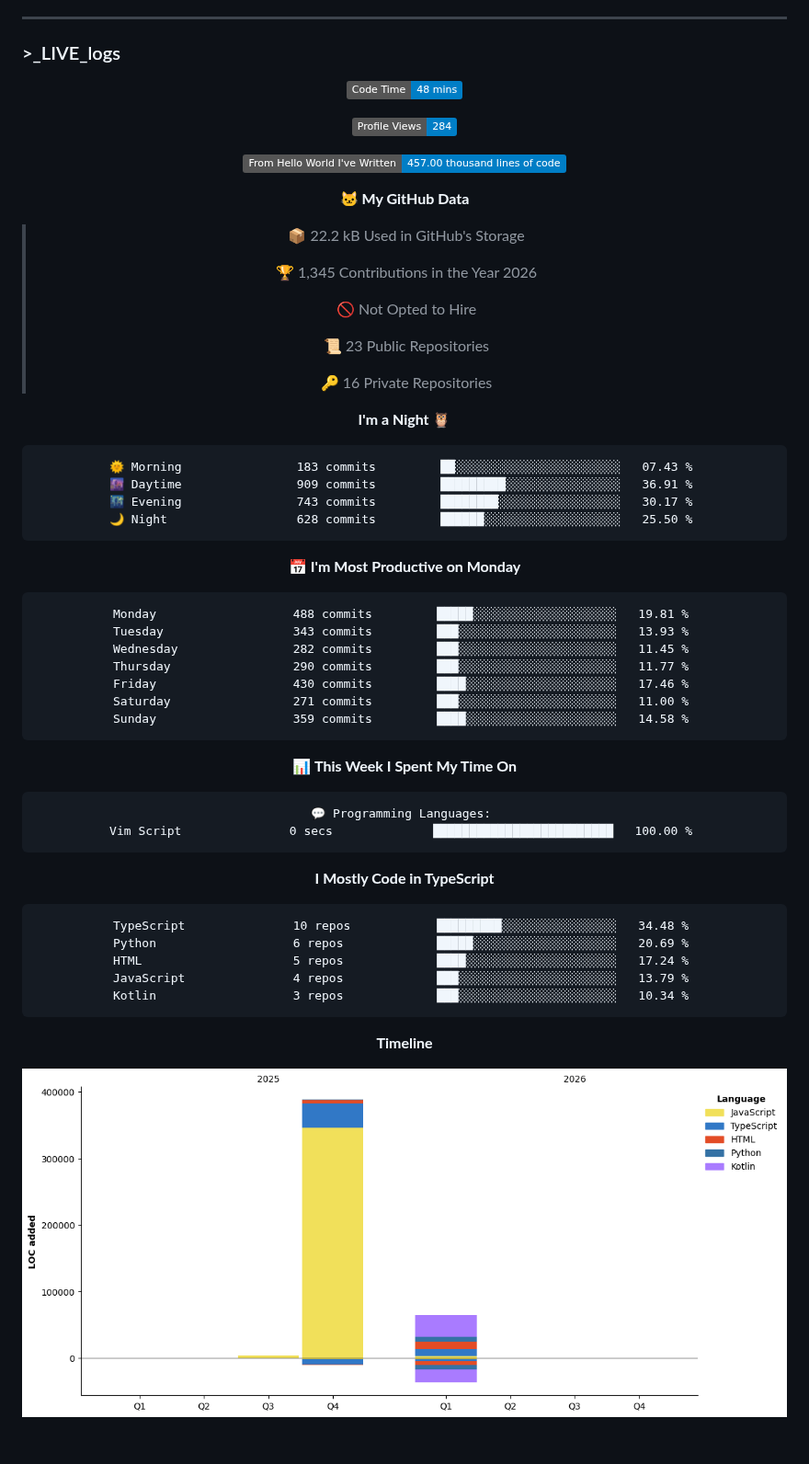
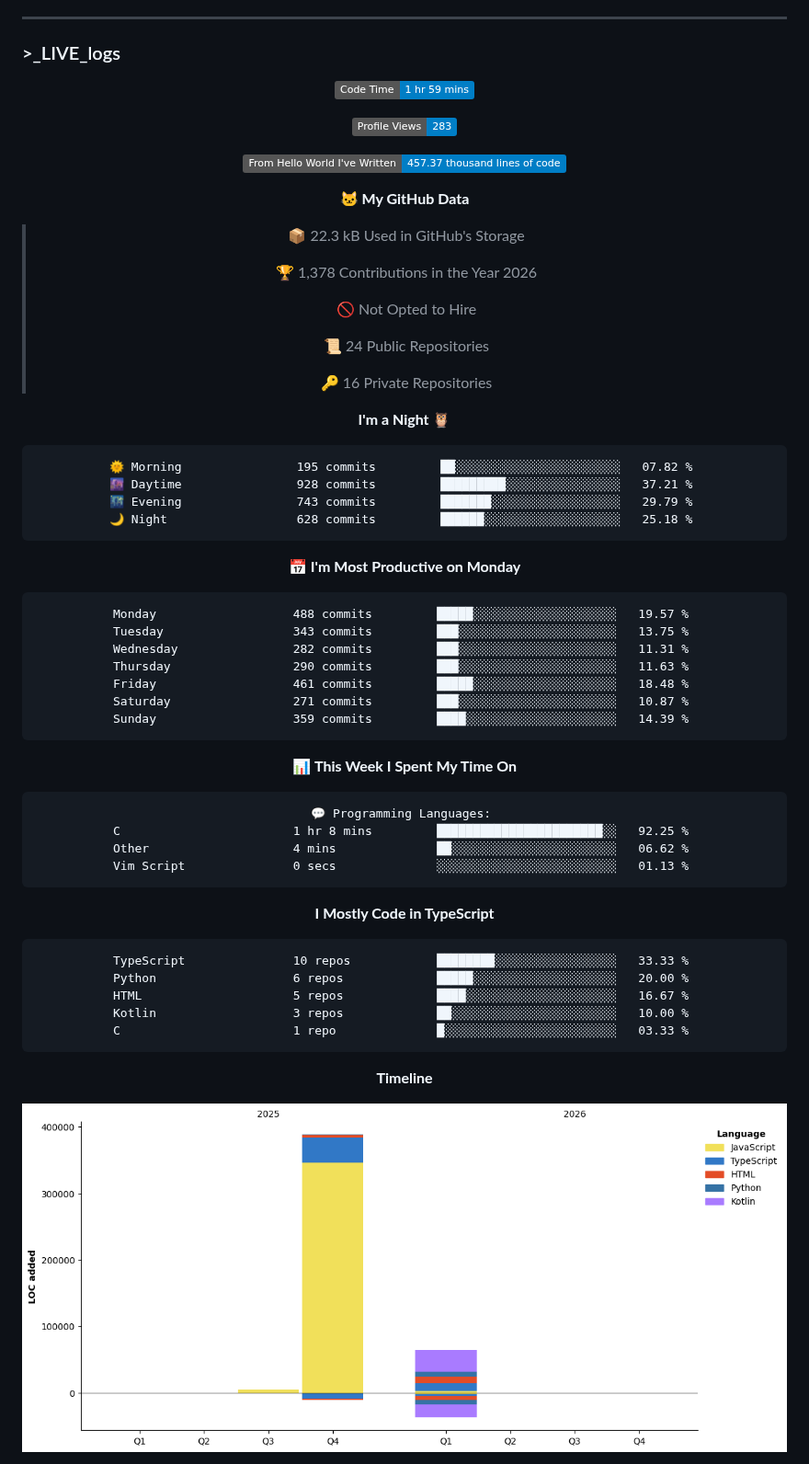
Before and after one commit to cipher-attack/cipher-attack, a Markdown page: README.md, the part around one of its changes. Shown at 92% size. GitHub-like rendering; pictures changed too: assets/bar_graph.png; badges without logos; blank space fills up the shorter version.

Commit message:
⚡ Auto-update: Termux Ops Stats

````diff
--- a/README.md
+++ b/README.md
@@ -63,42 +63,42 @@ authorized access only. i’m watching the logs, so stay out.
 
 
   <!--START_SECTION:waka-->
-![Code Time](http://img.shields.io/badge/Code%20Time-48%20mins-blue?style=flat)
+![Code Time](http://img.shields.io/badge/Code%20Time-1%20hr%2059%20mins-blue?style=flat)
 
-![Profile Views](http://img.shields.io/badge/Profile%20Views-284-blue?style=flat)
+![Profile Views](http://img.shields.io/badge/Profile%20Views-283-blue?style=flat)
 
-![Lines of code](https://img.shields.io/badge/From%20Hello%20World%20I%27ve%20Written-457.00%20thousand%20lines%20of%20code-blue?style=flat)
+![Lines of code](https://img.shields.io/badge/From%20Hello%20World%20I%27ve%20Written-457.37%20thousand%20lines%20of%20code-blue?style=flat)
 
 **🐱 My GitHub Data**
 
-> 📦 22.2 kB Used in GitHub's Storage
+> 📦 22.3 kB Used in GitHub's Storage
  >
-> 🏆 1,345 Contributions in the Year 2026
+> 🏆 1,378 Contributions in the Year 2026
  >
 > 🚫 Not Opted to Hire
  >
-> 📜 23 Public Repositories
+> 📜 24 Public Repositories
  >
 > 🔑 16 Private Repositories
  >
 **I'm a Night 🦉**
 
 ```text
-🌞 Morning                183 commits         ██░░░░░░░░░░░░░░░░░░░░░░░   07.43 %
-🌆 Daytime                909 commits         █████████░░░░░░░░░░░░░░░░   36.91 %
-🌃 Evening                743 commits         ████████░░░░░░░░░░░░░░░░░   30.17 %
-🌙 Night                  628 commits         ██████░░░░░░░░░░░░░░░░░░░   25.50 %
+🌞 Morning                195 commits         ██░░░░░░░░░░░░░░░░░░░░░░░   07.82 %
+🌆 Daytime                928 commits         █████████░░░░░░░░░░░░░░░░   37.21 %
+🌃 Evening                743 commits         ███████░░░░░░░░░░░░░░░░░░   29.79 %
+🌙 Night                  628 commits         ██████░░░░░░░░░░░░░░░░░░░   25.18 %
 ```
 📅 **I'm Most Productive on Monday**
 
 ```text
-Monday                   488 commits         █████░░░░░░░░░░░░░░░░░░░░   19.81 %
-Tuesday                  343 commits         ███░░░░░░░░░░░░░░░░░░░░░░   13.93 %
-Wednesday                282 commits         ███░░░░░░░░░░░░░░░░░░░░░░   11.45 %
-Thursday                 290 commits         ███░░░░░░░░░░░░░░░░░░░░░░   11.77 %
-Friday                   430 commits         ████░░░░░░░░░░░░░░░░░░░░░   17.46 %
-Saturday                 271 commits         ███░░░░░░░░░░░░░░░░░░░░░░   11.00 %
-Sunday                   359 commits         ████░░░░░░░░░░░░░░░░░░░░░   14.58 %
+Monday                   488 commits         █████░░░░░░░░░░░░░░░░░░░░   19.57 %
+Tuesday                  343 commits         ███░░░░░░░░░░░░░░░░░░░░░░   13.75 %
+Wednesday                282 commits         ███░░░░░░░░░░░░░░░░░░░░░░   11.31 %
+Thursday                 290 commits         ███░░░░░░░░░░░░░░░░░░░░░░   11.63 %
+Friday                   461 commits         █████░░░░░░░░░░░░░░░░░░░░   18.48 %
+Saturday                 271 commits         ███░░░░░░░░░░░░░░░░░░░░░░   10.87 %
+Sunday                   359 commits         ████░░░░░░░░░░░░░░░░░░░░░   14.39 %
 ```
 
 
@@ -106,17 +106,19 @@ Sunday                   359 commits         ████░░░░░░░
 
 ```text
 💬 Programming Languages:
-Vim Script               0 secs              █████████████████████████   100.00 %
+C                        1 hr 8 mins         ███████████████████████░░   92.25 %
+Other                    4 mins              ██░░░░░░░░░░░░░░░░░░░░░░░   06.62 %
+Vim Script               0 secs              ░░░░░░░░░░░░░░░░░░░░░░░░░   01.13 %
 ```
 
 **I Mostly Code in TypeScript**
 
 ```text
-TypeScript               10 repos            █████████░░░░░░░░░░░░░░░░   34.48 %
-Python                   6 repos             █████░░░░░░░░░░░░░░░░░░░░   20.69 %
-HTML                     5 repos             ████░░░░░░░░░░░░░░░░░░░░░   17.24 %
-JavaScript               4 repos             ███░░░░░░░░░░░░░░░░░░░░░░   13.79 %
-Kotlin                   3 repos             ███░░░░░░░░░░░░░░░░░░░░░░   10.34 %
+TypeScript               10 repos            ████████░░░░░░░░░░░░░░░░░   33.33 %
+Python                   6 repos             █████░░░░░░░░░░░░░░░░░░░░   20.00 %
+HTML                     5 repos             ████░░░░░░░░░░░░░░░░░░░░░   16.67 %
+Kotlin                   3 repos             ██░░░░░░░░░░░░░░░░░░░░░░░   10.00 %
+C                        1 repo              █░░░░░░░░░░░░░░░░░░░░░░░░   03.33 %
 ```
 
 
````
Also changed, not shown: other parts of README.md (+1 -1 lines).
